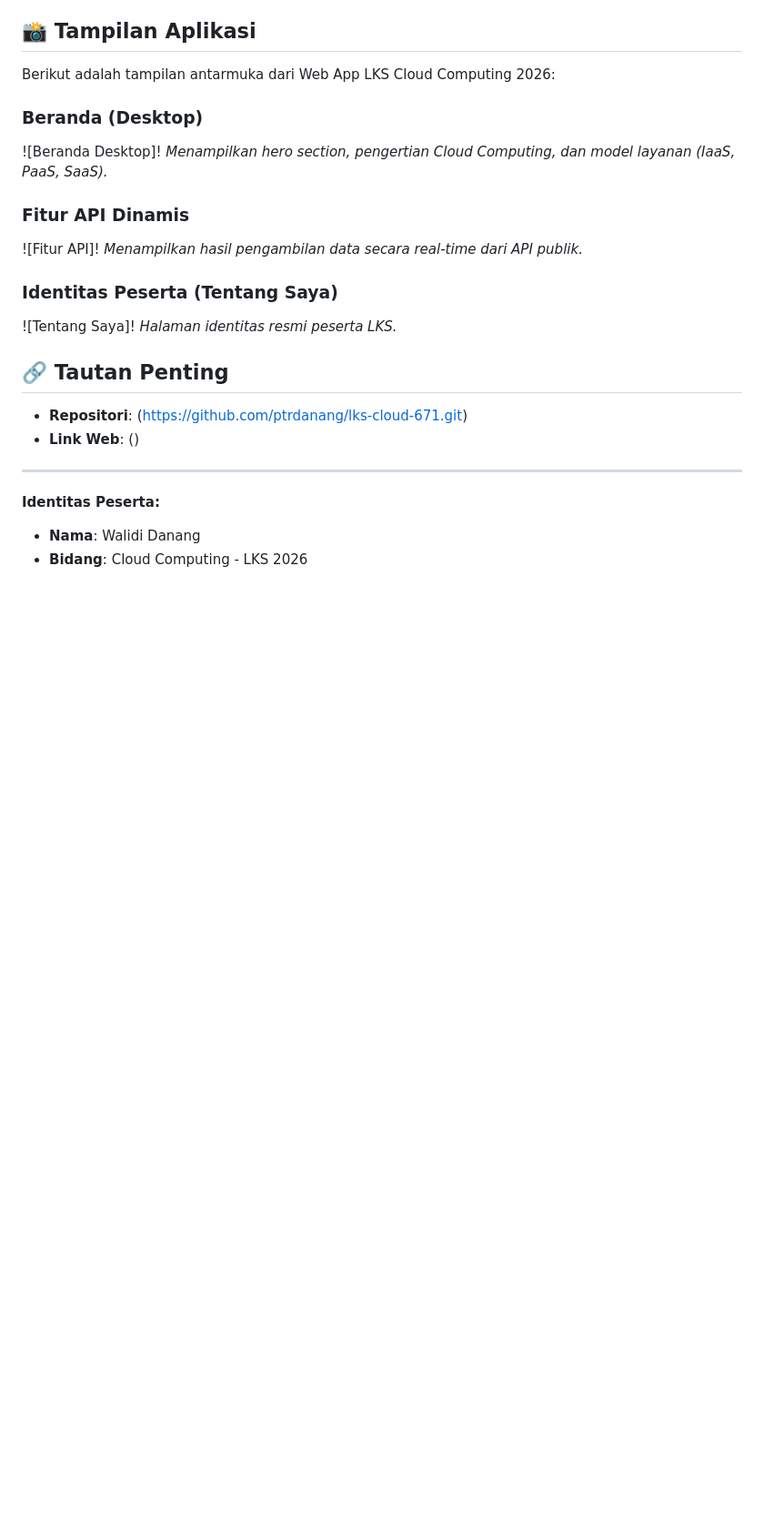
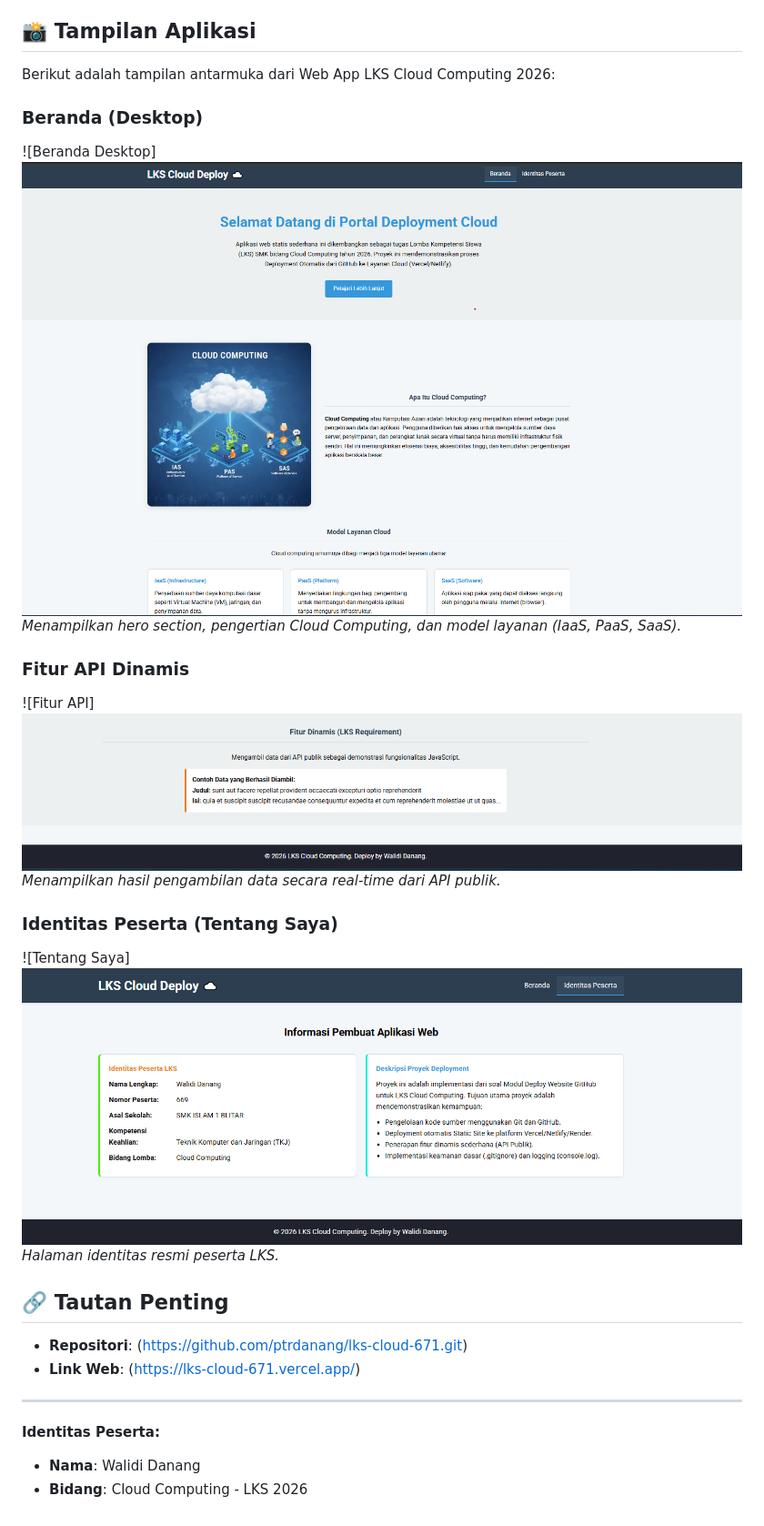
Before and after one commit to ptrdanang/lks-cloud-671, a Markdown page: README.md, the part around the change. Shown: that part at 91% size. Rendered like a GitHub page; pictures changed too: image-1.png (added), image-2.png (added), image.png (added); blank space fills up the shorter version.

```diff
--- a/README.md
+++ b/README.md
@@ -29,20 +29,20 @@ Aplikasi ini adalah sebuah Web App statis yang dibangun untuk memenuhi kualifika
 Berikut adalah tampilan antarmuka dari Web App LKS Cloud Computing 2026:
 
 ### Beranda (Desktop)
-![Beranda Desktop]!
+![Beranda Desktop]![alt text](image.png)
 *Menampilkan hero section, pengertian Cloud Computing, dan model layanan (IaaS, PaaS, SaaS).*
 
 ### Fitur API Dinamis
-![Fitur API]!
+![Fitur API]![alt text](image-1.png)
 *Menampilkan hasil pengambilan data secara real-time dari API publik.*
 
 ### Identitas Peserta (Tentang Saya)
-![Tentang Saya]!
+![Tentang Saya]![alt text](image-2.png)
 *Halaman identitas resmi peserta LKS.*
 
 ## 🔗 Tautan Penting
 * **Repositori**: (https://github.com/ptrdanang/lks-cloud-671.git)
-* **Link Web**: ()
+* **Link Web**: (https://lks-cloud-671.vercel.app/)
 
 ---
 **Identitas Peserta:**
```
